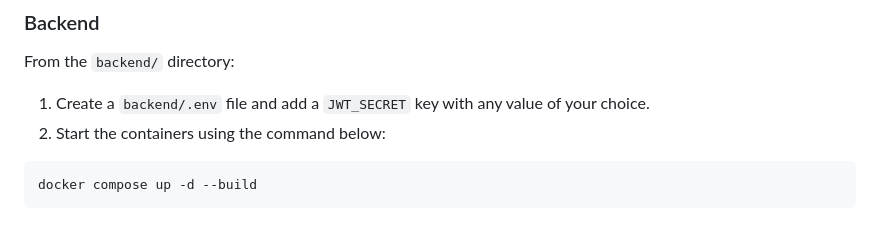
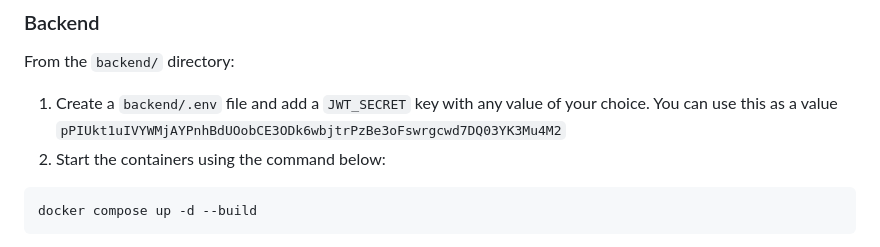
Before and after one commit to obafemitayor/froggy-talk-assessment-submission, a Markdown page: README.md, the part around the change. GitHub-like rendering.

Commit message:
Update JWT_SECRET instructions in README
Added example value for JWT_SECRET in README.

````diff
--- a/README.md
+++ b/README.md
@@ -80,7 +80,7 @@ froggytalk/
 
 From the `backend/` directory:
 
-1. Create a `backend/.env` file and add a `JWT_SECRET` key with any value of your choice.
+1. Create a `backend/.env` file and add a `JWT_SECRET` key with any value of your choice. You can use this as a value `pPIUkt1uIVYWMjAYPnhBdUOobCE3ODk6wbjtrPzBe3oFswrgcwd7DQ03YK3Mu4M2`
 2. Start the containers using the command below:
 
 ```bash
````
